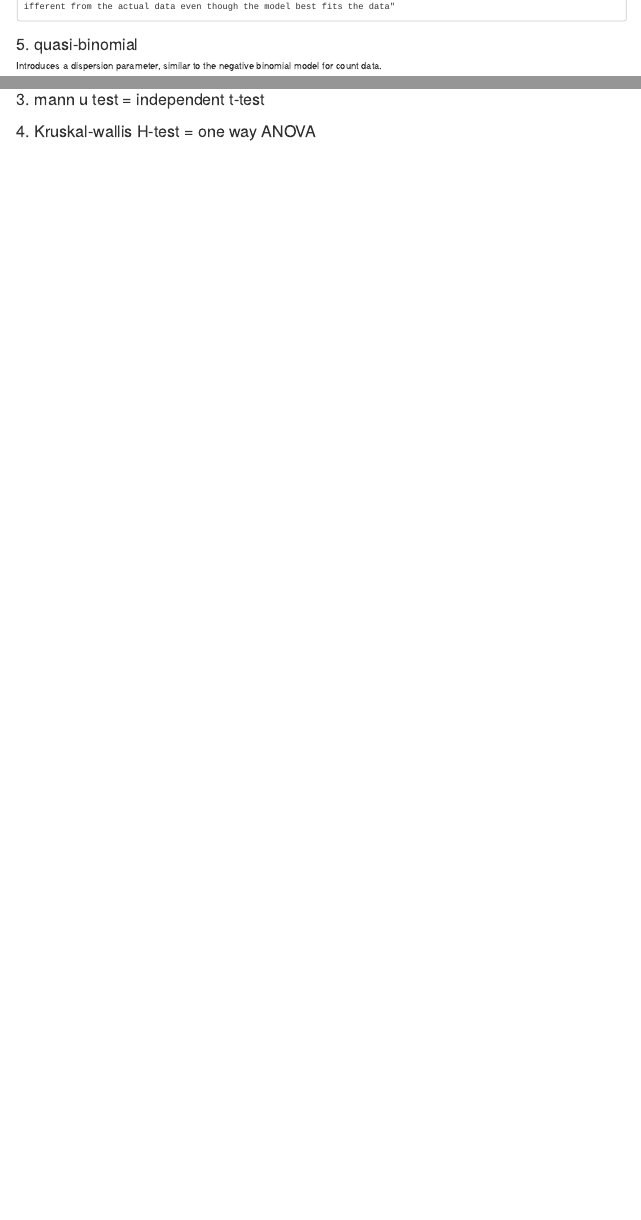
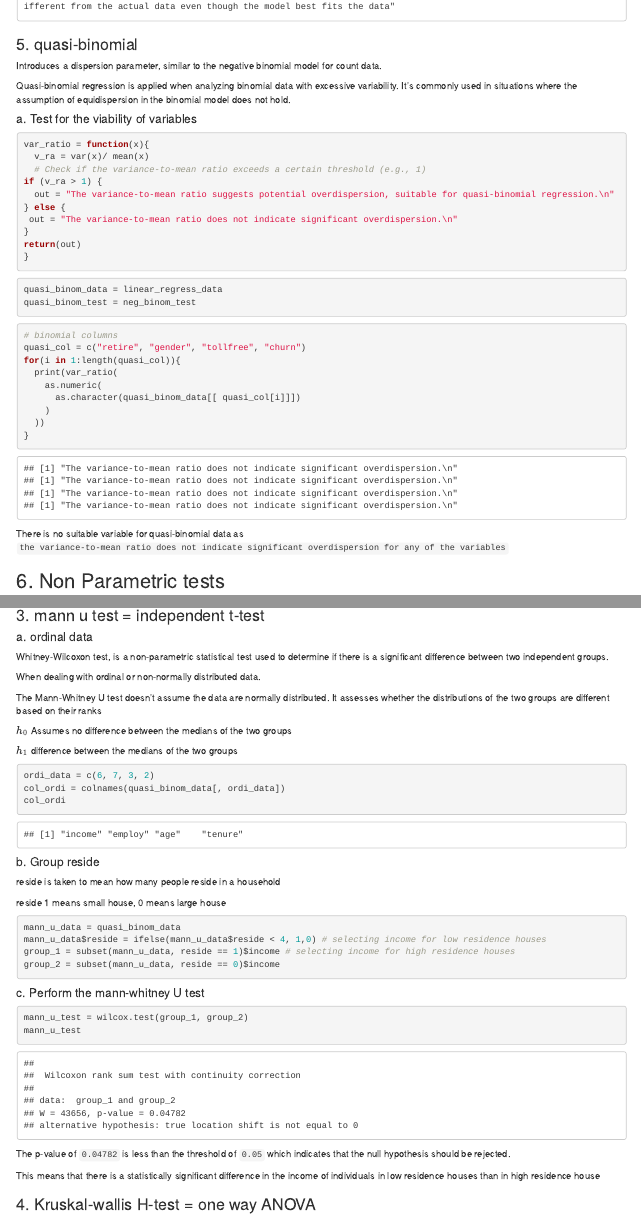
Before and after one commit to dnzambuli/Exploritory_data_analysis_r, an R Markdown document (Analysis_of_telecom.Rmd): the page in a window 1100 px wide, from 1700 px down, and a second part further down, joined at a grey line. Rendered offline with R 4.5, knitr and Pandoc, with nearby package versions; some code elsewhere in the file could not run offline; long lines of code are wrapped.

Commit message:
Finished the regression models

````diff
--- a/Analysis_of_telecom.Rmd
+++ b/Analysis_of_telecom.Rmd
@@ -1268,3 +1268,38 @@ if(pois_diff < tol){
 
 Introduces a dispersion parameter, similar to the negative binomial model for count data.
 
+Quasi-binomial regression is applied when analyzing binomial data with excessive variability. It's commonly used in situations where the assumption of equidispersion in the binomial model does not hold.
+
+#### a. Test for the viability of variables
+
+```{r}
+var_ratio = function(x){
+  v_ra = var(x)/ mean(x)
+  # Check if the variance-to-mean ratio exceeds a certain threshold (e.g., 1)
+if (v_ra > 1) {
+  out = "The variance-to-mean ratio suggests potential overdispersion, suitable for quasi-binomial regression.\n"
+} else {
+ out = "The variance-to-mean ratio does not indicate significant overdispersion.\n"
+}
+return(out)
+}
+```
+
+```{r}
+quasi_binom_data = linear_regress_data
+quasi_binom_test = neg_binom_test
+```
+
+```{r}
+# binomial columns
+quasi_col = c("retire", "gender", "tollfree", "churn")
+for(i in 1:length(quasi_col)){
+  print(var_ratio(
+    as.numeric(
+      as.character(quasi_binom_data[[ quasi_col[i]]])
+    )
+  ))
+}
+```
+
+There is no suitable variable for quasi-binomial data as `the variance-to-mean ratio does not indicate significant overdispersion for any of the variables`
@@ -1278,3 +1397,44 @@ Introduces a dispersion parameter, similar to the negative binomial model for co
+#### a. ordinal data
+
+Whitney-Wilcoxon test, is a non-parametric statistical test used to determine if there is a significant difference between two independent groups.
+
+When dealing with ordinal or non-normally distributed data.
+
+The Mann-Whitney U test doesn't assume the data are normally distributed. It assesses whether the distributions of the two groups are different based on their ranks
+
+$h_0$ Assumes no difference between the medians of the two groups
+
+$h_1$ difference between the medians of the two groups
+
+```{r}
+ordi_data = c(6, 7, 3, 2)
+col_ordi = colnames(quasi_binom_data[, ordi_data])
+col_ordi
+```
+
+#### b. Group reside
+
+reside is taken to mean how many people reside in a household
+
+reside 1 means small house, 0 means large house
+
+```{r}
+mann_u_data = quasi_binom_data
+mann_u_data$reside = ifelse(mann_u_data$reside < 4, 1,0) # selecting income for low residence houses
+group_1 = subset(mann_u_data, reside == 1)$income # selecting income for high residence houses
+group_2 = subset(mann_u_data, reside == 0)$income
+```
+
+#### c. Perform the mann-whitney U test
+
+```{r}
+mann_u_test = wilcox.test(group_1, group_2)
+mann_u_test
+```
+
+The p-value of `0.04782` is less than the threshold of `0.05` which indicates that the null hypothesis should be rejected.
+
+This means that there is a statistically significant difference in the income of individuals in low residence houses than in high residence house
 
 ### 4. Kruskal-wallis H-test = one way ANOVA
 
````
Also changed, not shown: Analysis_of_telecom.Rmd (88 more changed lines).
